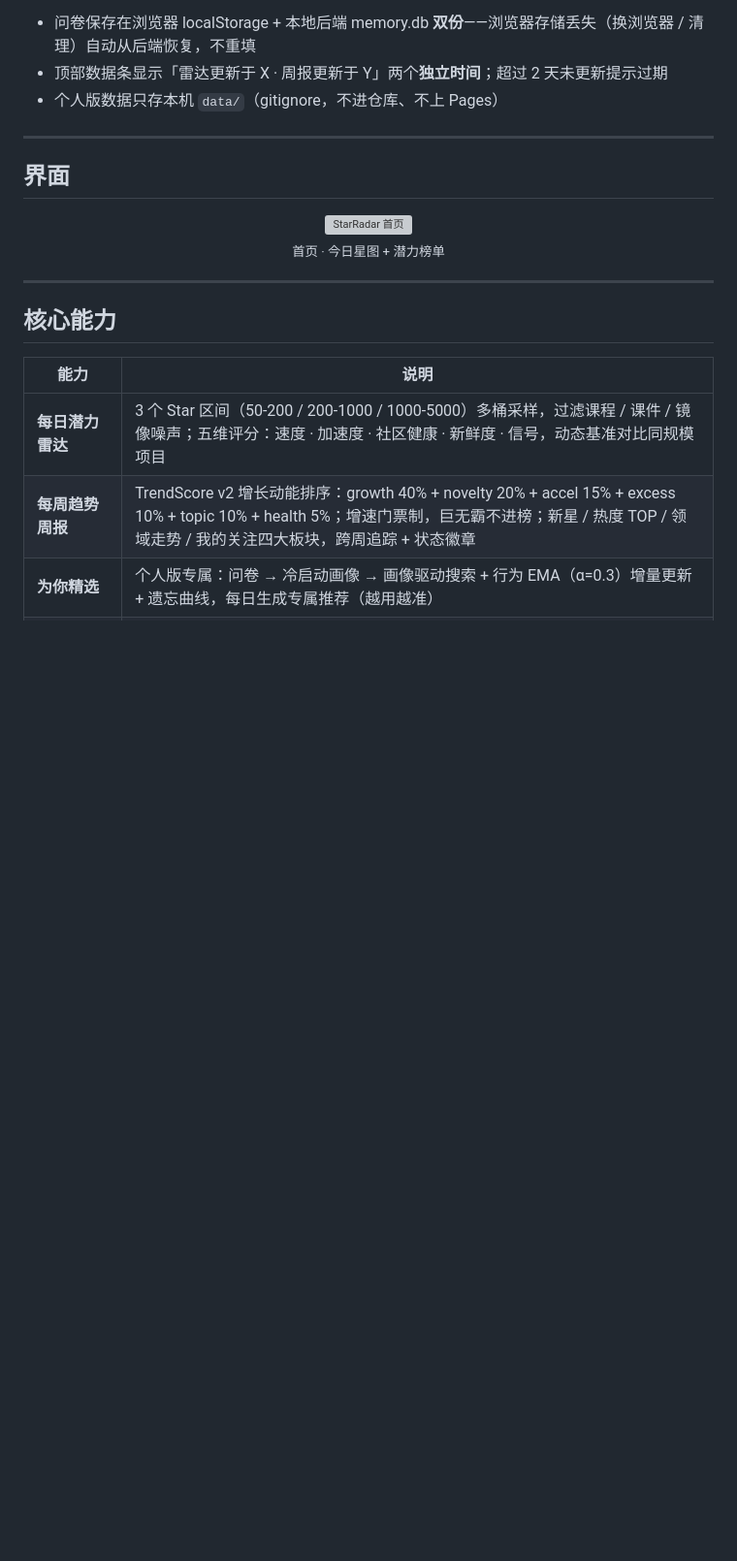
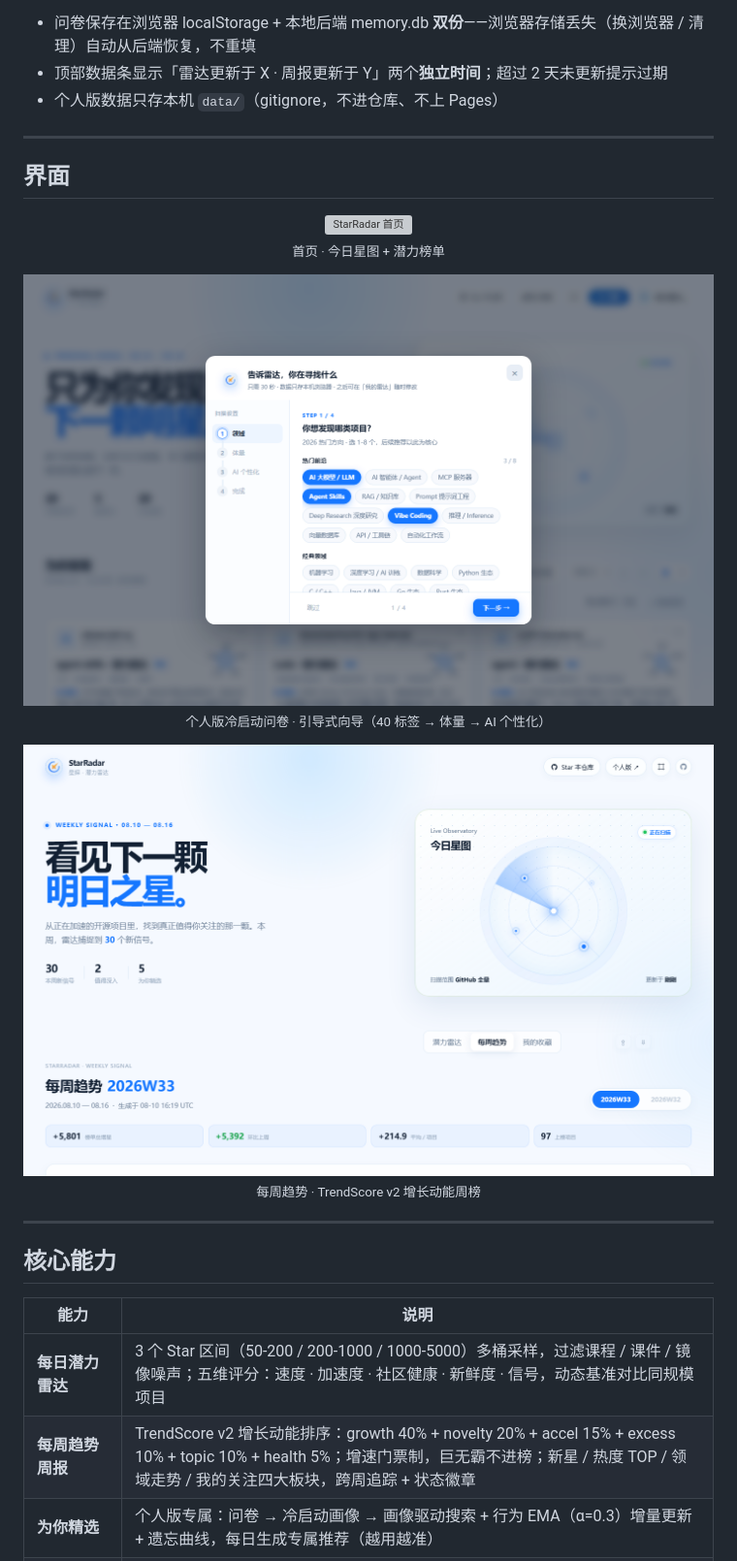
Before and after one commit to 2BingLing/StarRadar, a Markdown page: README.md, the part around the change. Shown at 97% size. Drawn GitHub-style; pictures changed too: static/screenshots/shot-survey.png (added), static/screenshots/shot-trends.png (added); blank space fills up the shorter version; grey boxes are pictures that could not be loaded.

Commit message:
docs: 更新界面截图——潜力雷达全页重生成 + 新增问卷向导/每周趋势截图（双语 README 引用）

```diff
--- a/README.md
+++ b/README.md
@@ -85,6 +85,18 @@ GitHub Trending 上榜时，热度红利早已被瓜分。StarRadar 反着来—
   <img src="static/screenshots/shot-hero.png" alt="StarRadar 首页" width="780">
   <br>
   <sub>首页 · 今日星图 + 潜力榜单</sub>
+</p>
+
+<p align="center">
+  <img src="static/screenshots/shot-survey.png" alt="个人版冷启动问卷" width="780">
+  <br>
+  <sub>个人版冷启动问卷 · 引导式向导（40 标签 → 体量 → AI 个性化）</sub>
+</p>
+
+<p align="center">
+  <img src="static/screenshots/shot-trends.png" alt="每周趋势周报" width="780">
+  <br>
+  <sub>每周趋势 · TrendScore v2 增长动能周榜</sub>
 </p>
 
 ---
```
Also changed, not shown: README.en.md (+12 -0 lines), 1 other file.
